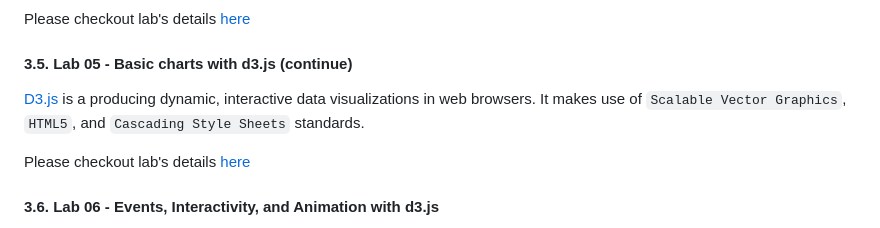
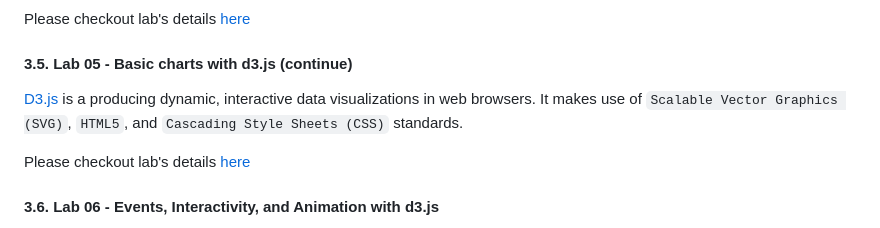
Before and after one commit to mohammadzainabbas/VA-Lab, a Markdown page: README.md, the part around the change. Drawn GitHub-style.

```diff
--- a/README.md
+++ b/README.md
@@ -90,7 +90,7 @@ Please checkout lab's details [here](https://github.com/mohammadzainabbas/VA-Lab
 
 #### 3.5. Lab 05 - Basic charts with d3.js (continue)
 
-[D3.js](https://d3js.org/) is a producing dynamic, interactive data visualizations in web browsers. It makes use of `Scalable Vector Graphics`, `HTML5`, and `Cascading Style Sheets` standards.
+[D3.js](https://d3js.org/) is a producing dynamic, interactive data visualizations in web browsers. It makes use of `Scalable Vector Graphics (SVG)`, `HTML5`, and `Cascading Style Sheets (CSS)` standards.
 
 Please checkout lab's details [here](https://github.com/mohammadzainabbas/VA-Lab/tree/main/src/lab5)
 
```
